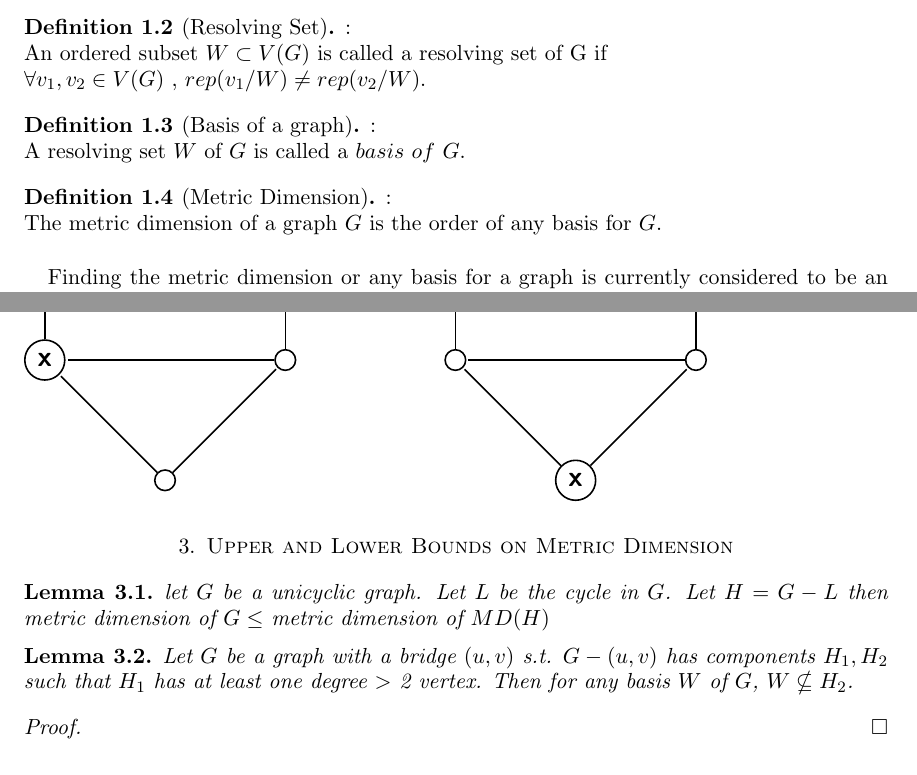
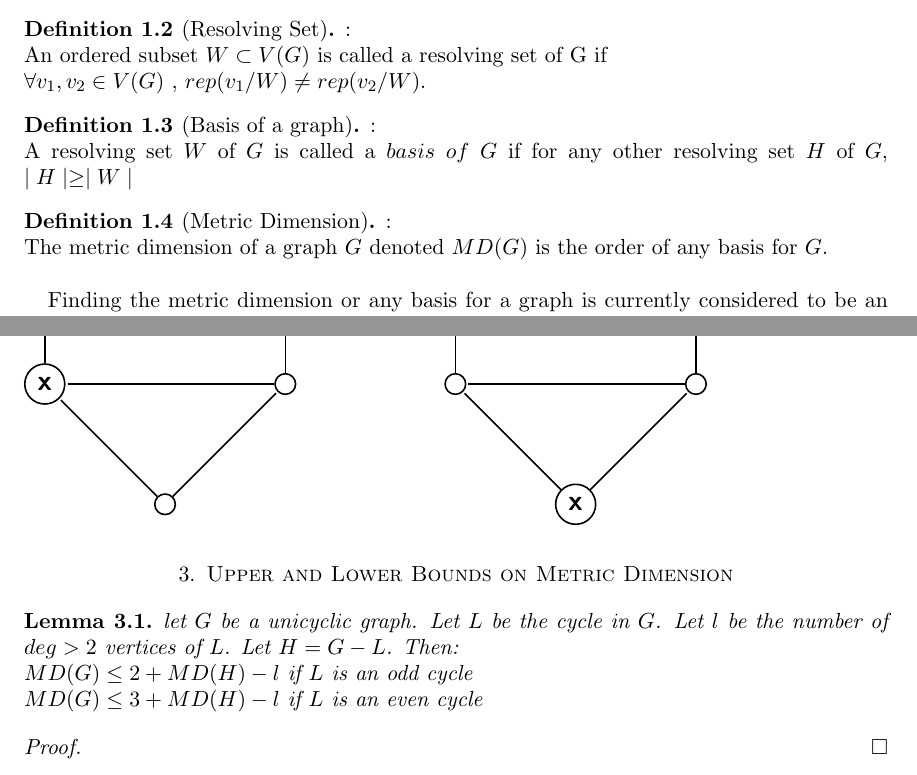
Before and after one commit to KaylaMichalRyan/GraphTheory, a LaTeX paper (graphcapstone/graphCapstone.tex): two parts of pages 1 and 3 of 4, joined at a grey line, cut so that both start at the same text. Compiled offline with pdfLaTeX.

Commit message:
preliminary first draft

```diff
--- a/graphcapstone/graphCapstone.tex
+++ b/graphcapstone/graphCapstone.tex
@@ -97,11 +97,11 @@ thumbpdf, mathrsfs, graphicx, multicol, tabu, tikz}
  \end{defin}
 
  \begin{defin}[Basis of a graph]:\\
-  A resolving set $W$ of $G$ is called a $basis\ of\ G$.
+  A resolving set $W$ of $G$ is called a $basis\ of\ G$ if for any other resolving set $H$ of $G$, $\mid H\mid \geq \mid W\mid$
  \end{defin}
 
  \begin{defin}[Metric Dimension]:\\
-  The metric dimension of a graph $G$ is the order of any basis for $G$.
+  The metric dimension of a graph $G$ denoted $MD(G)$ is the order of any basis for $G$.
  \end{defin}
 
 
@@ -217,17 +220,21 @@ Observe the following\\
 \section{Upper and Lower Bounds on Metric Dimension}
 
 \begin{lem}
- let $G$ be a unicyclic graph. Let $L$ be the cycle in $G$. Let $H = G-L$ then metric dimension of $G \leq$ metric dimension of $MD(H)\-$
-\end{lem}
-
-
-\begin{lem}
- Let $G$ be a graph with a bridge $(u,v)$ s.t. $G-(u,v)$ has components $H_1, H_2$ such that $H_1$
- has at least one degree $>$ 2 vertex. Then for any basis $W$ of $G$, $W\nsubseteq H_2$.
+ let $G$ be a unicyclic graph. Let $L$ be the cycle in $G$. Let $l$ be the number of $deg > 2$ vertices of $L$.
+ Let $H = G-L$. Then:\\
+ $MD(G) \leq 2 + MD(H) -l$ if $L$ is an odd cycle\\
+ $MD(G) \leq 3 + MD(H) -l$ if $L$ is an even cycle
 \end{lem}
 \begin{proof}
+\end{proof}
 
-\end{proof}
+%\begin{lem}
+% Let $G$ be a graph with a bridge $(u,v)$ s.t. $G-(u,v)$ has components $H_1, H_2$ such that $H_1$
+% has at least one degree $>$ 2 vertex. Then for any basis $W$ of $G$, $W\nsubseteq H_2$.
+%\end{lem}
+%\begin{proof}
+
+%\end{proof}
 \begin{lem}
  Let $G$ be a graph with a cut vertex $v$ and resolving set $W$. Let $H$ be a component of $G-v$.
  If $G-v$ has more than two components or if for any component $L$ of $G-v$, $L$ is not a path, then $W\nsubseteq H$.
```
Also changed, not shown: graphcapstone/graphCapstone.pdf, graphcapstone/graphCapstone.tex (13 more changed lines), 3 other files.
